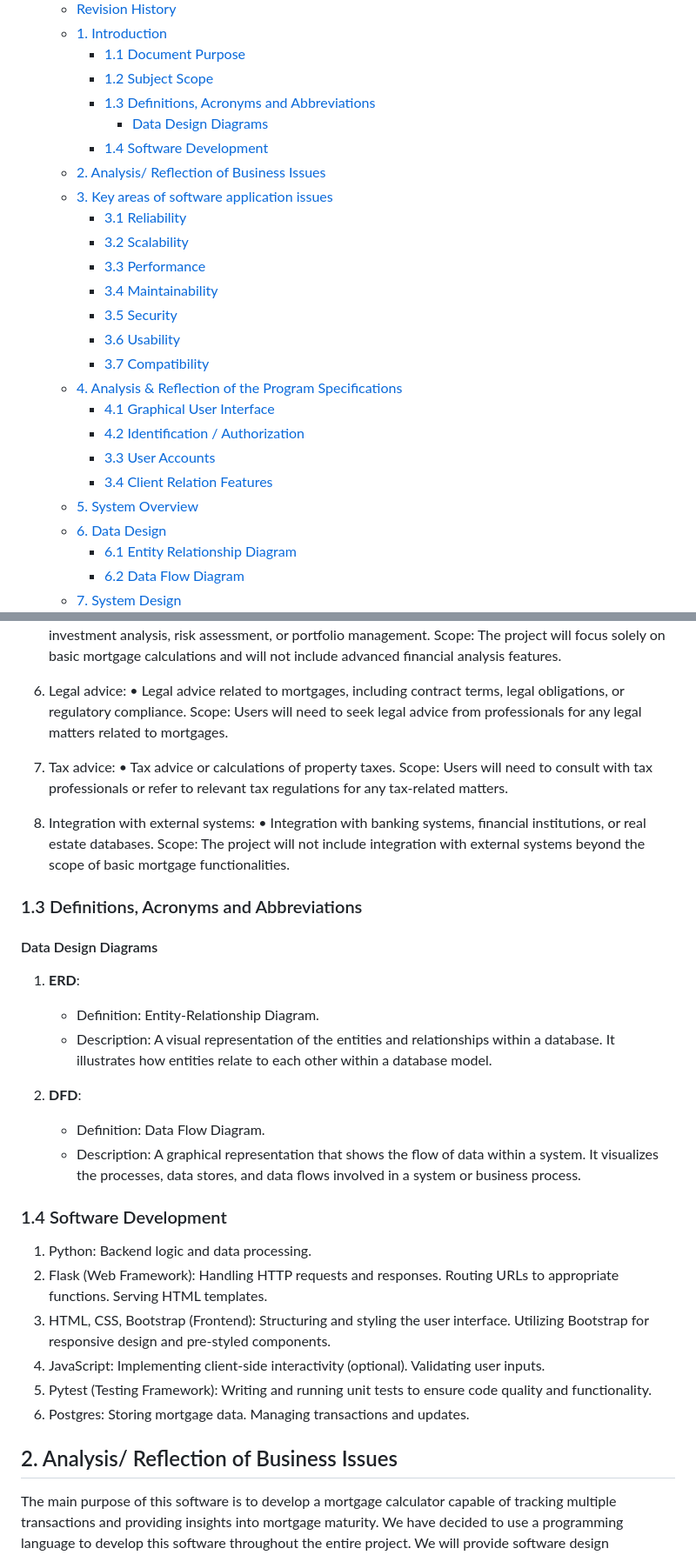
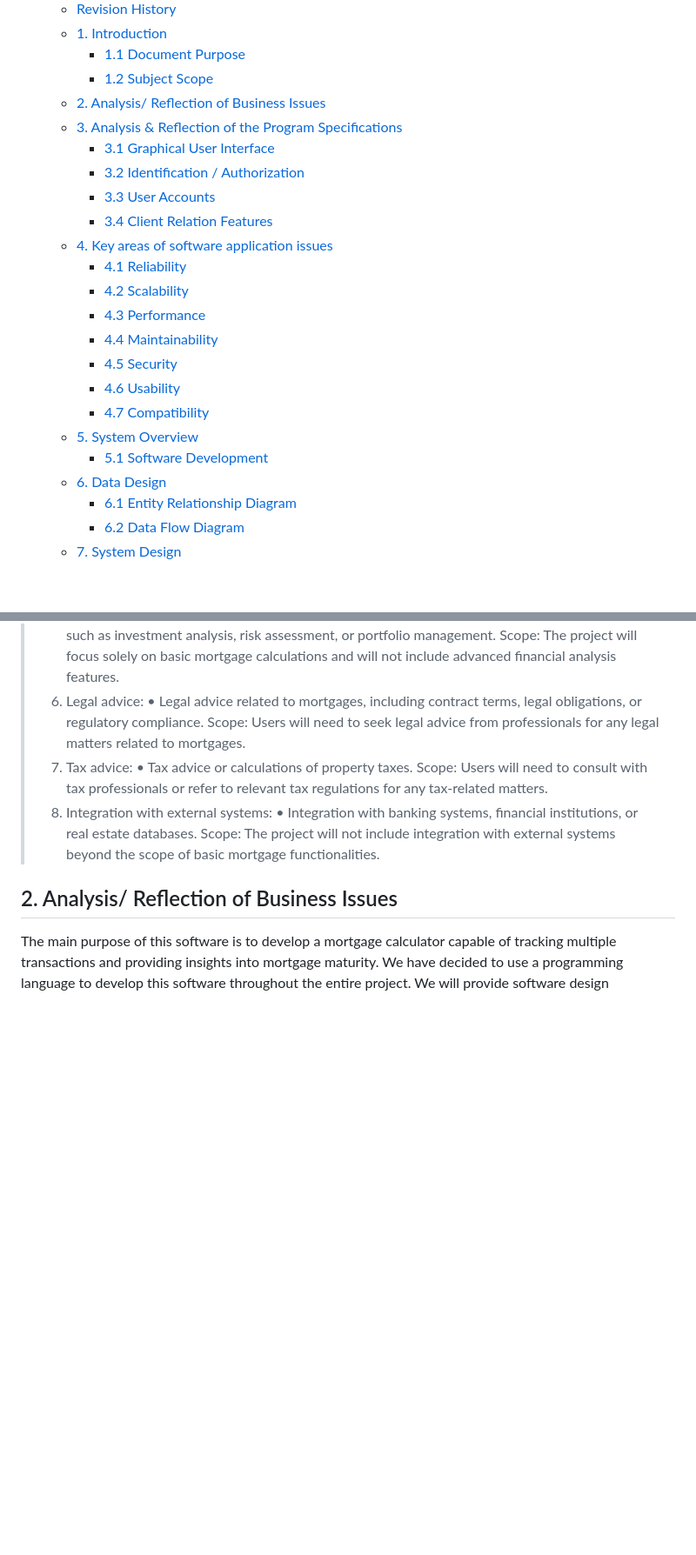
Before and after one commit to KatherineMulder/ITPR7.508-Business-Application-Programming-Semester-One-2024, a Markdown page: Design/Software Design document.md, 2 parts joined by grey strips. Shown at 87% size. GitHub-like rendering; blank space fills up the shorter version.

Commit message:
Update Software Design document.md
Format change + content added

```diff
--- a/Design/Software Design document.md
+++ b/Design/Software Design document.md
@@ -16,24 +14,22 @@ Table of Contents
   - [1. Introduction](#1-introduction)
     - [1.1 Document Purpose](#11-document-purpose)
     - [1.2 Subject Scope](#12-subject-scope)
-    - [1.3 Definitions, Acronyms and Abbreviations](#13-definitions-acronyms-and-abbreviations)
-      - [Data Design Diagrams](#data-design-diagrams)
-    - [1.4 Software Development](#14-software-development)
   - [2. Analysis/ Reflection of Business Issues](#2-analysis-reflection-of-business-issues)
-  - [3. Key areas of software application issues](#3-key-areas-of-software-application-issues)
-    - [3.1 Reliability](#31-reliability)
-    - [3.2 Scalability](#32-scalability)
-    - [3.3 Performance](#33-performance)
-    - [3.4 Maintainability](#34-maintainability)
-    - [3.5 Security](#35-security)
-    - [3.6 Usability](#36-usability)
-    - [3.7 Compatibility](#37-compatibility)
-  - [4. Analysis \& Reflection of the Program Specifications](#4-analysis--reflection-of-the-program-specifications)
-    - [4.1 Graphical User Interface](#41-graphical-user-interface)
-    - [4.2 Identification / Authorization](#42-identification--authorization)
+  - [3. Analysis \& Reflection of the Program Specifications](#3-analysis--reflection-of-the-program-specifications)
+    - [3.1 Graphical User Interface](#31-graphical-user-interface)
+    - [3.2 Identification / Authorization](#32-identification--authorization)
     - [3.3 User Accounts](#33-user-accounts)
     - [3.4 Client Relation Features](#34-client-relation-features)
+  - [4. Key areas of software application issues](#4-key-areas-of-software-application-issues)
+    - [4.1 Reliability](#41-reliability)
+    - [4.2 Scalability](#42-scalability)
+    - [4.3 Performance](#43-performance)
+    - [4.4 Maintainability](#44-maintainability)
+    - [4.5 Security](#45-security)
+    - [4.6 Usability](#46-usability)
+    - [4.7 Compatibility](#47-compatibility)
   - [5. System Overview](#5-system-overview)
+    - [5.1 Software Development](#51-software-development)
   - [6. Data Design](#6-data-design)
     - [6.1 Entity Relationship Diagram](#61-entity-relationship-diagram)
     - [6.2 Data Flow Diagram](#62-data-flow-diagram)
@@ -159,49 +136,14 @@ Scope: Post-project maintenance and updates will not be covered under this proje
 •	Advanced financial analysis beyond basic mortgage calculations, such as investment analysis, risk assessment, or portfolio management.
 Scope: The project will focus solely on basic mortgage calculations and will not include advanced financial analysis features.
-
-6.	Legal advice:
+> 6.	Legal advice:
 •	Legal advice related to mortgages, including contract terms, legal obligations, or regulatory compliance.
 Scope: Users will need to seek legal advice from professionals for any legal matters related to mortgages.
-
-7.	Tax advice:
+> 7.	Tax advice:
 •	Tax advice or calculations of property taxes.
 Scope: Users will need to consult with tax professionals or refer to relevant tax regulations for any tax-related matters.
-
-8.	Integration with external systems:
+> 8.	Integration with external systems:
 •	Integration with banking systems, financial institutions, or real estate databases.
 Scope: The project will not include integration with external systems beyond the scope of basic mortgage functionalities.
-
-
-### 1.3 Definitions, Acronyms and Abbreviations
-
-#### Data Design Diagrams
-1. **ERD**:
-   - Definition: Entity-Relationship Diagram.
-   - Description: A visual representation of the entities and relationships within a database. It illustrates how entities relate to each other within a database model.
-
-2. **DFD**:
-   - Definition: Data Flow Diagram.
-   - Description: A graphical representation that shows the flow of data within a system. It visualizes the processes, data stores, and data flows involved in a system or business process.
-
-### 1.4  Software Development
-1. Python:
-Backend logic and data processing.
-2. Flask (Web Framework):
-Handling HTTP requests and responses.
-Routing URLs to appropriate functions.
-Serving HTML templates.
-3. HTML, CSS, Bootstrap (Frontend):
-Structuring and styling the user interface.
-Utilizing Bootstrap for responsive design and pre-styled components.
-4. JavaScript:
-Implementing client-side interactivity (optional).
-Validating user inputs.
-5. Pytest (Testing Framework):
-Writing and running unit tests to ensure code quality and functionality.
-6. Postgres:
-Storing mortgage data.
-Managing transactions and updates.
-
 ## 2. Analysis/ Reflection of Business Issues
 The main purpose of this software is to develop a mortgage calculator capable of tracking multiple transactions and providing insights into mortgage maturity. We have decided to use a programming language to develop this software throughout the entire project.
 We will provide software design description documentation to provide more in-depth technical information. From the users' views and expectations, the ultimate goal is to be able to track multiple mortgages and figure out how much actual savings can be achieved by making extra payments.
```
Also changed, not shown: other parts of Design/Software Design document.md (+80 -101 lines).
